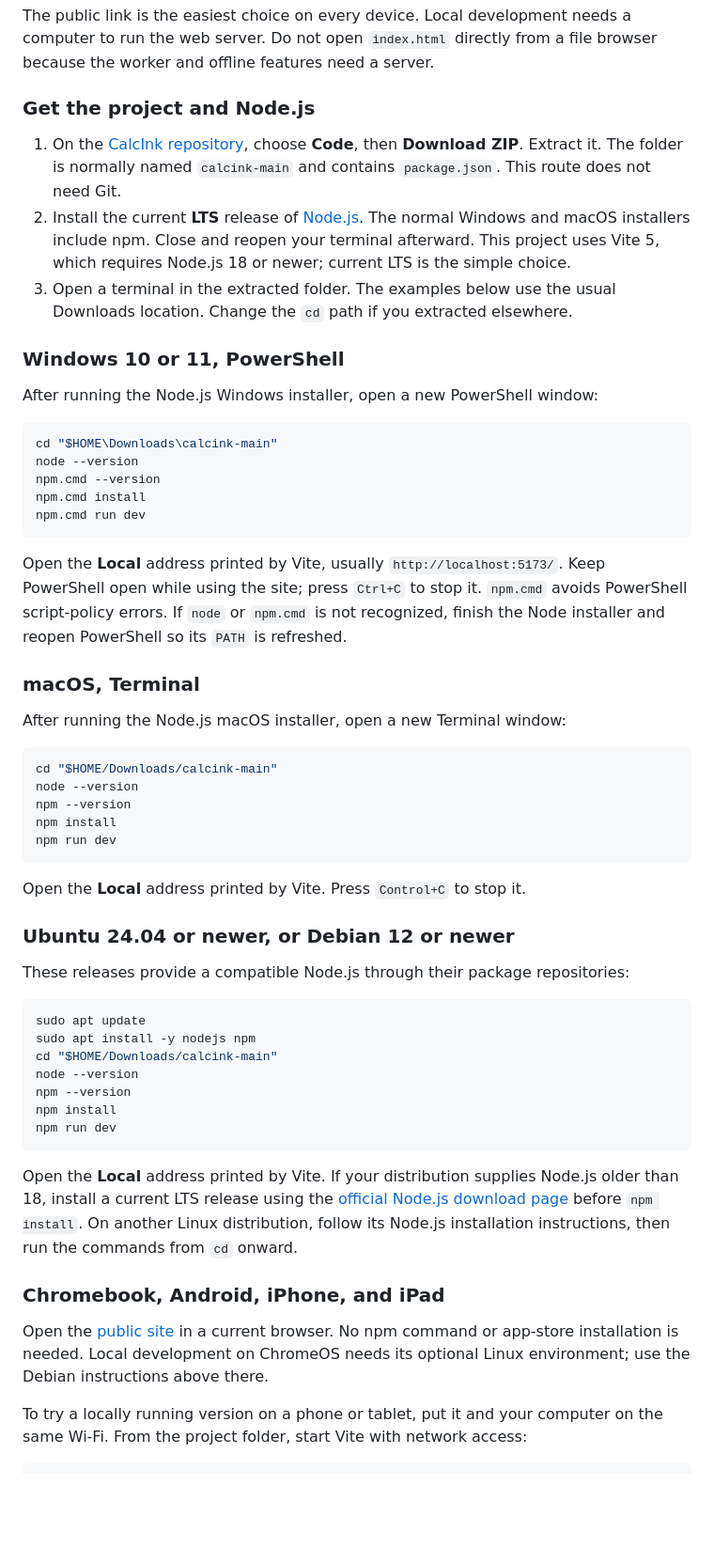
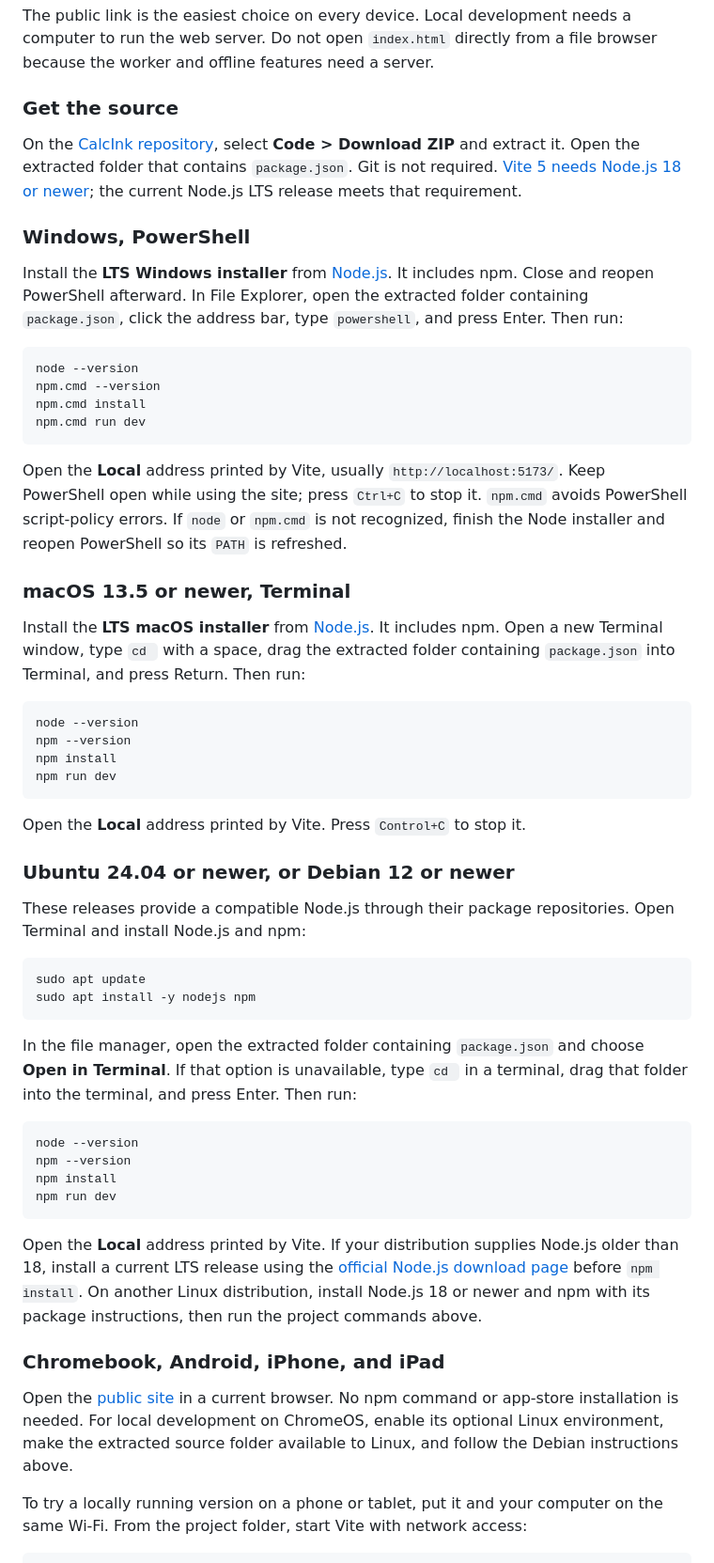
Before and after one commit to Choco-princess/calcink, a Markdown page: README.md, the part around the change. Shown at 94% size. GitHub-like rendering; blank space fills up the shorter version.

````diff
--- a/README.md
+++ b/README.md
@@ -21,18 +21,15 @@ For `÷`, draw a horizontal bar and place a small dot above and below it. The do
 
 The public link is the easiest choice on every device. Local development needs a computer to run the web server. Do not open `index.html` directly from a file browser because the worker and offline features need a server.
 
-### Get the project and Node.js
+### Get the source
 
-1. On the [CalcInk repository](https://github.com/Choco-princess/calcink), choose **Code**, then **Download ZIP**. Extract it. The folder is normally named `calcink-main` and contains `package.json`. This route does not need Git.
-2. Install the current **LTS** release of [Node.js](https://nodejs.org/en/download). The normal Windows and macOS installers include npm. Close and reopen your terminal afterward. This project uses Vite 5, which requires Node.js 18 or newer; current LTS is the simple choice.
-3. Open a terminal in the extracted folder. The examples below use the usual Downloads location. Change the `cd` path if you extracted elsewhere.
+On the [CalcInk repository](https://github.com/Choco-princess/calcink), select **Code > Download ZIP** and extract it. Open the extracted folder that contains `package.json`. Git is not required. [Vite 5 needs Node.js 18 or newer](https://v5.vite.dev/guide/); the current Node.js LTS release meets that requirement.
 
-### Windows 10 or 11, PowerShell
+### Windows, PowerShell
 
-After running the Node.js Windows installer, open a new PowerShell window:
+Install the **LTS Windows installer** from [Node.js](https://nodejs.org/en/download). It includes npm. Close and reopen PowerShell afterward. In File Explorer, open the extracted folder containing `package.json`, click the address bar, type `powershell`, and press Enter. Then run:
 
 ```powershell
-cd "$HOME\Downloads\calcink-main"
 node --version
 npm.cmd --version
 npm.cmd install
@@ -41,12 +38,11 @@ npm.cmd run dev
 
 Open the **Local** address printed by Vite, usually `http://localhost:5173/`. Keep PowerShell open while using the site; press `Ctrl+C` to stop it. `npm.cmd` avoids PowerShell script-policy errors. If `node` or `npm.cmd` is not recognized, finish the Node installer and reopen PowerShell so its `PATH` is refreshed.
 
-### macOS, Terminal
+### macOS 13.5 or newer, Terminal
 
-After running the Node.js macOS installer, open a new Terminal window:
+Install the **LTS macOS installer** from [Node.js](https://nodejs.org/en/download). It includes npm. Open a new Terminal window, type `cd ` with a space, drag the extracted folder containing `package.json` into Terminal, and press Return. Then run:
 
 ```bash
-cd "$HOME/Downloads/calcink-main"
 node --version
 npm --version
 npm install
@@ -57,23 +53,27 @@ Open the **Local** address printed by Vite. Press `Control+C` to stop it.
 
 ### Ubuntu 24.04 or newer, or Debian 12 or newer
 
-These releases provide a compatible Node.js through their package repositories:
+These releases provide a compatible Node.js through their package repositories. Open Terminal and install Node.js and npm:
 
 ```bash
 sudo apt update
 sudo apt install -y nodejs npm
-cd "$HOME/Downloads/calcink-main"
+```
+
+In the file manager, open the extracted folder containing `package.json` and choose **Open in Terminal**. If that option is unavailable, type `cd ` in a terminal, drag that folder into the terminal, and press Enter. Then run:
+
+```bash
 node --version
 npm --version
 npm install
 npm run dev
 ```
 
-Open the **Local** address printed by Vite. If your distribution supplies Node.js older than 18, install a current LTS release using the [official Node.js download page](https://nodejs.org/en/download) before `npm install`. On another Linux distribution, follow its Node.js installation instructions, then run the commands from `cd` onward.
+Open the **Local** address printed by Vite. If your distribution supplies Node.js older than 18, install a current LTS release using the [official Node.js download page](https://nodejs.org/en/download) before `npm install`. On another Linux distribution, install Node.js 18 or newer and npm with its package instructions, then run the project commands above.
 
 ### Chromebook, Android, iPhone, and iPad
 
-Open the [public site](https://choco-princess.github.io/calcink/) in a current browser. No npm command or app-store installation is needed. Local development on ChromeOS needs its optional Linux environment; use the Debian instructions above there.
+Open the [public site](https://choco-princess.github.io/calcink/) in a current browser. No npm command or app-store installation is needed. For local development on ChromeOS, enable its optional Linux environment, make the extracted source folder available to Linux, and follow the Debian instructions above.
 
 To try a locally running version on a phone or tablet, put it and your computer on the same Wi-Fi. From the project folder, start Vite with network access:
 
````
Also changed, not shown: ARCHITECTURE.md (+40 -37 lines).
